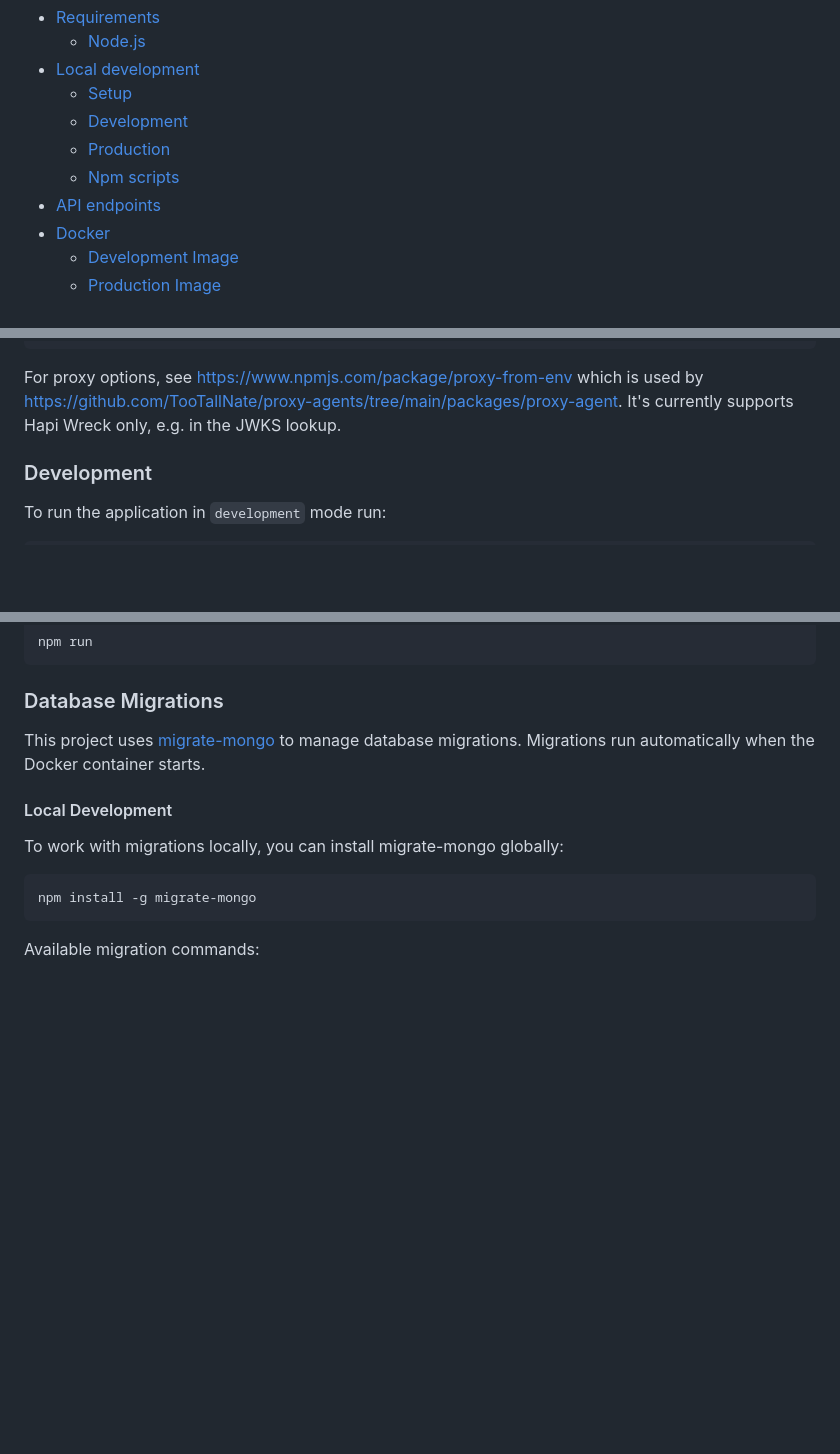
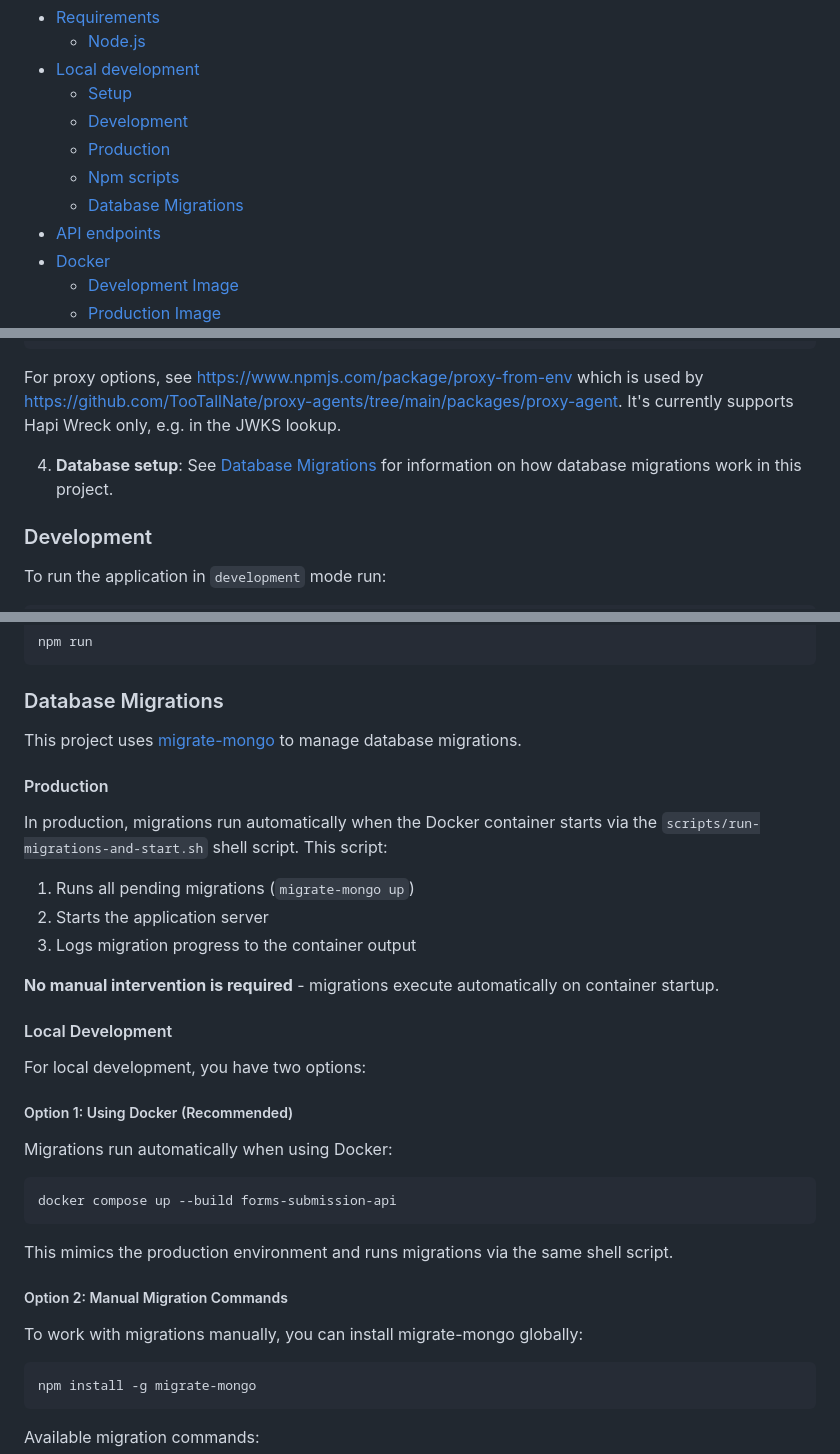
Before and after one commit to DEFRA/forms-submission-api, a Markdown page: README.md, 3 parts joined by grey strips. Rendered like a GitHub page; blank space fills up the shorter version.

Commit message:
docs: update README to include database migration instructions and options for local development

````diff
--- a/README.md
+++ b/README.md
@@ -11,6 +11,7 @@ See [docs/](docs/) for documentation.
   - [Development](#development)
   - [Production](#production)
   - [Npm scripts](#npm-scripts)
+  - [Database Migrations](#database-migrations)
 - [API endpoints](#api-endpoints)
 - [Docker](#docker)
   - [Development Image](#development-image)
@@ -57,6 +58,8 @@ NO_PROXY=
 
 For proxy options, see https://www.npmjs.com/package/proxy-from-env which is used by https://github.com/TooTallNate/proxy-agents/tree/main/packages/proxy-agent. It's currently supports Hapi Wreck only, e.g. in the JWKS lookup.
 
+4. **Database setup**: See [Database Migrations](#database-migrations) for information on how database migrations work in this project.
+
 ### Development
 
 To run the application in `development` mode run:
@@ -84,11 +87,35 @@ npm run
 
 ### Database Migrations
 
-This project uses [migrate-mongo](https://www.npmjs.com/package/migrate-mongo) to manage database migrations. Migrations run automatically when the Docker container starts.
+This project uses [migrate-mongo](https://www.npmjs.com/package/migrate-mongo) to manage database migrations.
+
+#### Production
+
+In production, migrations run automatically when the Docker container starts via the `scripts/run-migrations-and-start.sh` shell script. This script:
+
+1. Runs all pending migrations (`migrate-mongo up`)
+2. Starts the application server
+3. Logs migration progress to the container output
+
+**No manual intervention is required** - migrations execute automatically on container startup.
 
 #### Local Development
 
-To work with migrations locally, you can install migrate-mongo globally:
+For local development, you have two options:
+
+##### Option 1: Using Docker (Recommended)
+
+Migrations run automatically when using Docker:
+
+```bash
+docker compose up --build forms-submission-api
+```
+
+This mimics the production environment and runs migrations via the same shell script.
+
+##### Option 2: Manual Migration Commands
+
+To work with migrations manually, you can install migrate-mongo globally:
 
 ```bash
 npm install -g migrate-mongo
````
Also changed, not shown: other parts of README.md (+2 -0 lines).
